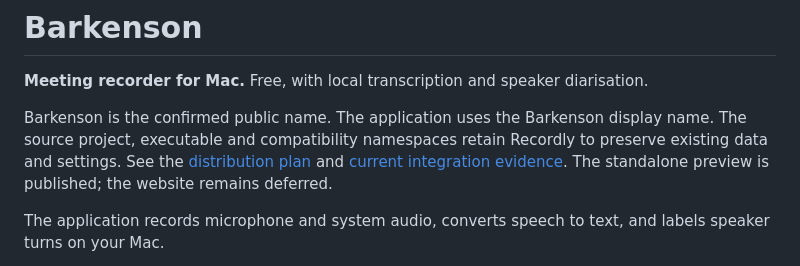
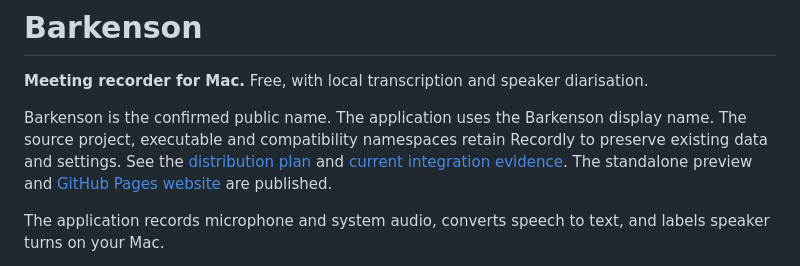
Before and after one commit to ziz11/AI-note-taker-for-meetings, a Markdown page: README.md, the part around the change. Drawn GitHub-style.

```diff
--- a/README.md
+++ b/README.md
@@ -2,7 +2,7 @@
 
 **Meeting recorder for Mac.** Free, with local transcription and speaker diarisation.
 
-Barkenson is the confirmed public name. The application uses the Barkenson display name. The source project, executable and compatibility namespaces retain Recordly to preserve existing data and settings. See the [distribution plan](docs/plans/2026-10-20-barkenson-distribution.md) and [current integration evidence](docs/distribution/2026-10-20-app-icon-integration.md). The standalone preview is published; the website remains deferred.
+Barkenson is the confirmed public name. The application uses the Barkenson display name. The source project, executable and compatibility namespaces retain Recordly to preserve existing data and settings. See the [distribution plan](docs/plans/2026-10-20-barkenson-distribution.md) and [current integration evidence](docs/distribution/2026-10-20-app-icon-integration.md). The standalone preview and [GitHub Pages website](https://ziz11.github.io/Barkenson-Meeting-recorder-for-Mac/) are published.
 
 The application records microphone and system audio, converts speech to text, and labels speaker turns on your Mac.
 
```
Also changed, not shown: docs/README.md (+2 -0 lines), docs/distribution/2026-10-20-website-publication.md (added, +17 -0 lines).
